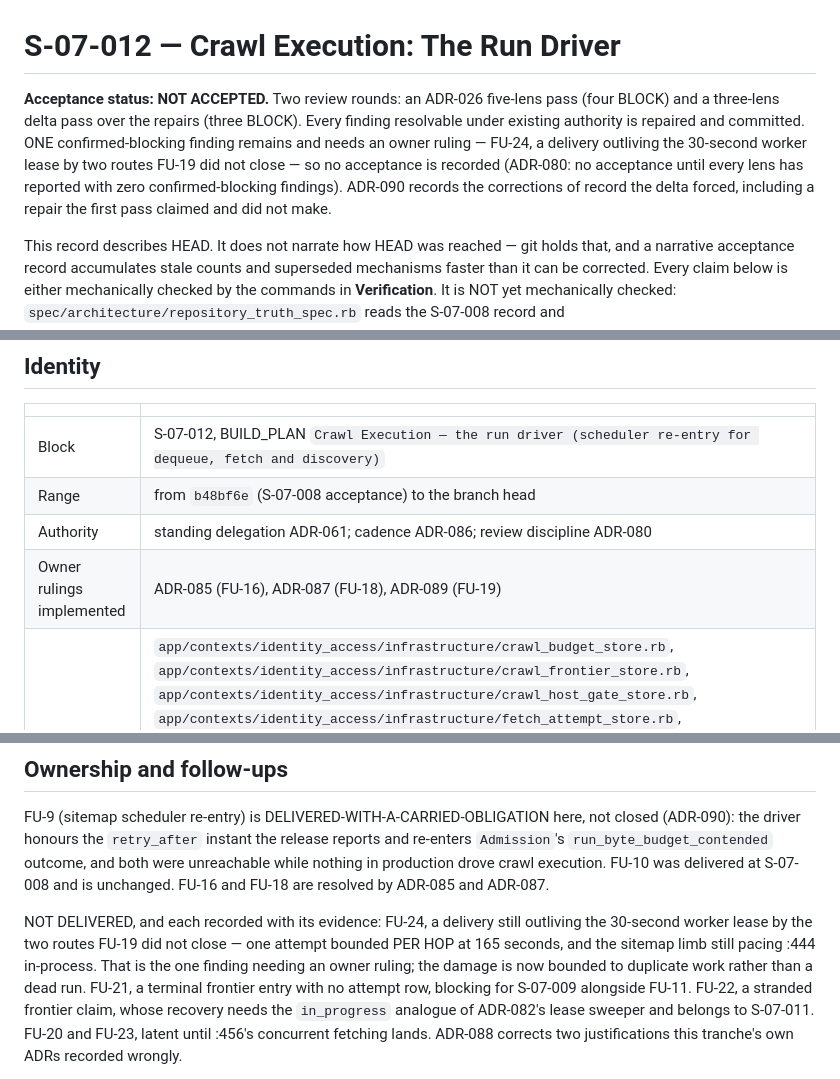
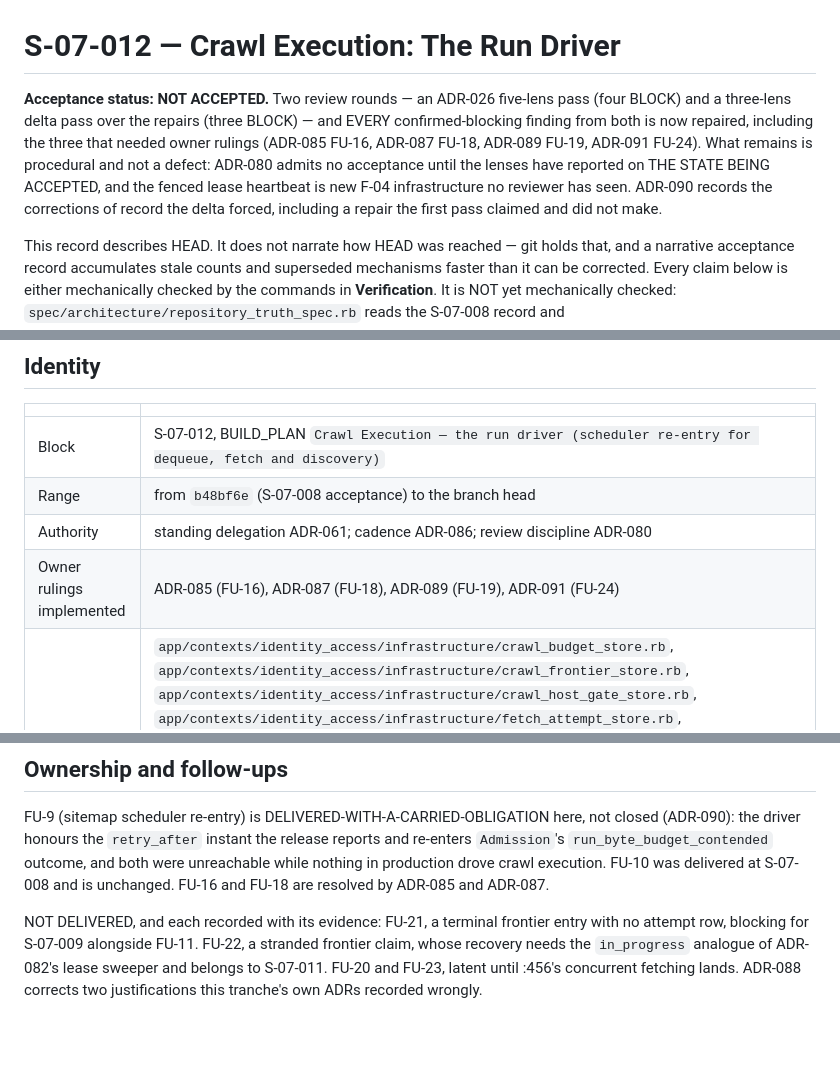
Before and after one commit to keny369/videt.ai, a Markdown page: S-07-012_COMPLETION_REPORT.md, 3 parts joined by grey strips. GitHub-like rendering; blank space fills up the shorter version.

Commit message:
governance: bring the S-07-012 record up to HEAD after FU-24
Every confirmed-blocking finding from both review rounds is repaired, including
the four that needed owner rulings. What remains before acceptance is procedural
and not a defect: ADR-080 admits no acceptance until the lenses have reported on
the state being accepted, and the fenced lease heartbeat is new F-04
infrastructure no reviewer has seen.

Gates: repository_truth 15/0.

Co-Authored-By: Claude Opus 5 (1M context) <noreply@anthropic.com>

```diff
--- a/S-07-012_COMPLETION_REPORT.md
+++ b/S-07-012_COMPLETION_REPORT.md
@@ -1,12 +1,12 @@
 # S-07-012 — Crawl Execution: The Run Driver
 
-**Acceptance status: NOT ACCEPTED.** Two review rounds: an ADR-026 five-lens pass (four BLOCK) and a
-three-lens delta pass over the repairs (three BLOCK). Every finding resolvable under existing authority is
-repaired and committed. ONE confirmed-blocking finding remains and needs an owner ruling — FU-24, a
-delivery outliving the 30-second worker lease by two routes FU-19 did not close — so no acceptance is
-recorded (ADR-080: no acceptance until every lens has reported with zero confirmed-blocking findings).
-ADR-090 records the corrections of record the delta forced, including a repair the first pass claimed and
-did not make.
+**Acceptance status: NOT ACCEPTED.** Two review rounds — an ADR-026 five-lens pass (four BLOCK) and a
+three-lens delta pass over the repairs (three BLOCK) — and EVERY confirmed-blocking finding from both is
+now repaired, including the three that needed owner rulings (ADR-085 FU-16, ADR-087 FU-18, ADR-089 FU-19,
+ADR-091 FU-24). What remains is procedural and not a defect: ADR-080 admits no acceptance until the lenses
+have reported on THE STATE BEING ACCEPTED, and the fenced lease heartbeat is new F-04 infrastructure no
+reviewer has seen. ADR-090 records the corrections of record the delta forced, including a repair the
+first pass claimed and did not make.
 
 This record describes HEAD. It does not narrate how HEAD was reached — git holds that, and a
 narrative acceptance record accumulates stale counts and superseded mechanisms faster than it can be
@@ -23,7 +23,7 @@ accepted block is part of the acceptance transition, and until then this record
 | Block | S-07-012, BUILD_PLAN `Crawl Execution — the run driver (scheduler re-entry for dequeue, fetch and discovery)` |
 | Range | from `b48bf6e` (S-07-008 acceptance) to the branch head |
 | Authority | standing delegation ADR-061; cadence ADR-086; review discipline ADR-080 |
-| Owner rulings implemented | ADR-085 (FU-16), ADR-087 (FU-18), ADR-089 (FU-19) |
+| Owner rulings implemented | ADR-085 (FU-16), ADR-087 (FU-18), ADR-089 (FU-19), ADR-091 (FU-24) |
 | Accepted paths | `app/contexts/identity_access/infrastructure/crawl_budget_store.rb`, `app/contexts/identity_access/infrastructure/crawl_frontier_store.rb`, `app/contexts/identity_access/infrastructure/crawl_host_gate_store.rb`, `app/contexts/identity_access/infrastructure/fetch_attempt_store.rb`, `app/workflows/wf005/`, `config/initializers/scheduled_actions.rb`, `db/migrate/20260727120300_crawl_frontier_seal_release.rb`, `db/structure.sql`, `spec/acceptance/support/wf005_crawl_chain.rb`, `spec/acceptance/wf005_admission_spec.rb`, `spec/acceptance/wf005_content_fetch_spec.rb`, `spec/acceptance/wf005_crawl_frontier_spec.rb`, `spec/acceptance/wf005_limit_observation_points_spec.rb`, `spec/acceptance/wf005_record_fetch_attempt_spec.rb`, `spec/acceptance/wf005_start_crawl_spec.rb`, `spec/persistence/crawl_frontier_invariants_spec.rb`, `app/platform/pg_bool.rb`, `specification/automation/AUTONOMY_POLICY.md`, `specification/automation/BUILD_PLAN.yml`, `specification/automation/BUILD_STATE.json`, `DECISIONS.md`, `S-07-012_COMPLETION_REPORT.md` |
 | Excluded | 16 files from four unrelated AUTHORIZED commits inside the range, each attributed in `BUILD_STATE.acceptance_evidence` |
 
@@ -284,10 +284,7 @@ release reports and re-enters `Admission`'s `run_byte_budget_contended` outcome,
 unreachable while nothing in production drove crawl execution. FU-10 was delivered at S-07-008 and is
 unchanged. FU-16 and FU-18 are resolved by ADR-085 and ADR-087.
 
-NOT DELIVERED, and each recorded with its evidence: FU-24, a delivery still outliving the 30-second
-worker lease by the two routes FU-19 did not close — one attempt bounded PER HOP at 165 seconds, and the
-sitemap limb still pacing :444 in-process. That is the one finding needing an owner ruling; the damage is
-now bounded to duplicate work rather than a dead run. FU-21, a terminal frontier entry with no
+NOT DELIVERED, and each recorded with its evidence: FU-21, a terminal frontier entry with no
 attempt row, blocking for S-07-009 alongside FU-11. FU-22, a stranded frontier claim, whose recovery
 needs the `in_progress` analogue of ADR-082's lease sweeper and belongs to S-07-011. FU-20 and FU-23,
 latent until :456's concurrent fetching lands. ADR-088 corrects two justifications this tranche's own
```
Also changed, not shown: other parts of S-07-012_COMPLETION_REPORT.md (+1 -1 lines).
